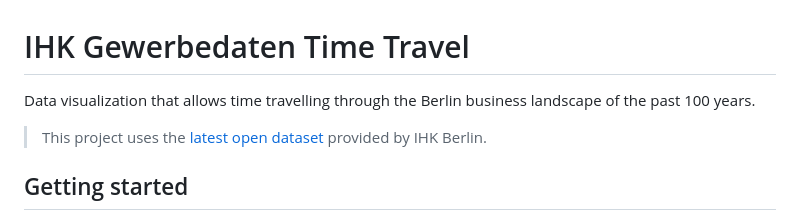
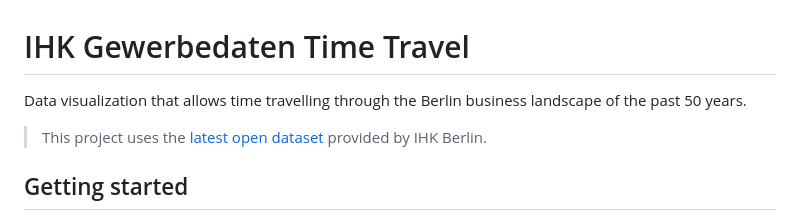
Before and after one commit to technologiestiftung/ihk-gewerbedaten-time-travel, a Markdown page: README.md, the part around the change. GitHub-like rendering.

Commit message:
docs: correct years

```diff
--- a/README.md
+++ b/README.md
@@ -1,6 +1,6 @@
 # IHK Gewerbedaten Time Travel
 
-Data visualization that allows time travelling through the Berlin business landscape of the past 100 years.
+Data visualization that allows time travelling through the Berlin business landscape of the past 50 years.
 
 > This project uses the [latest open dataset](https://github.com/IHKBerlin/IHKBerlin_Gewerbedaten) provided by IHK Berlin.
 
```
